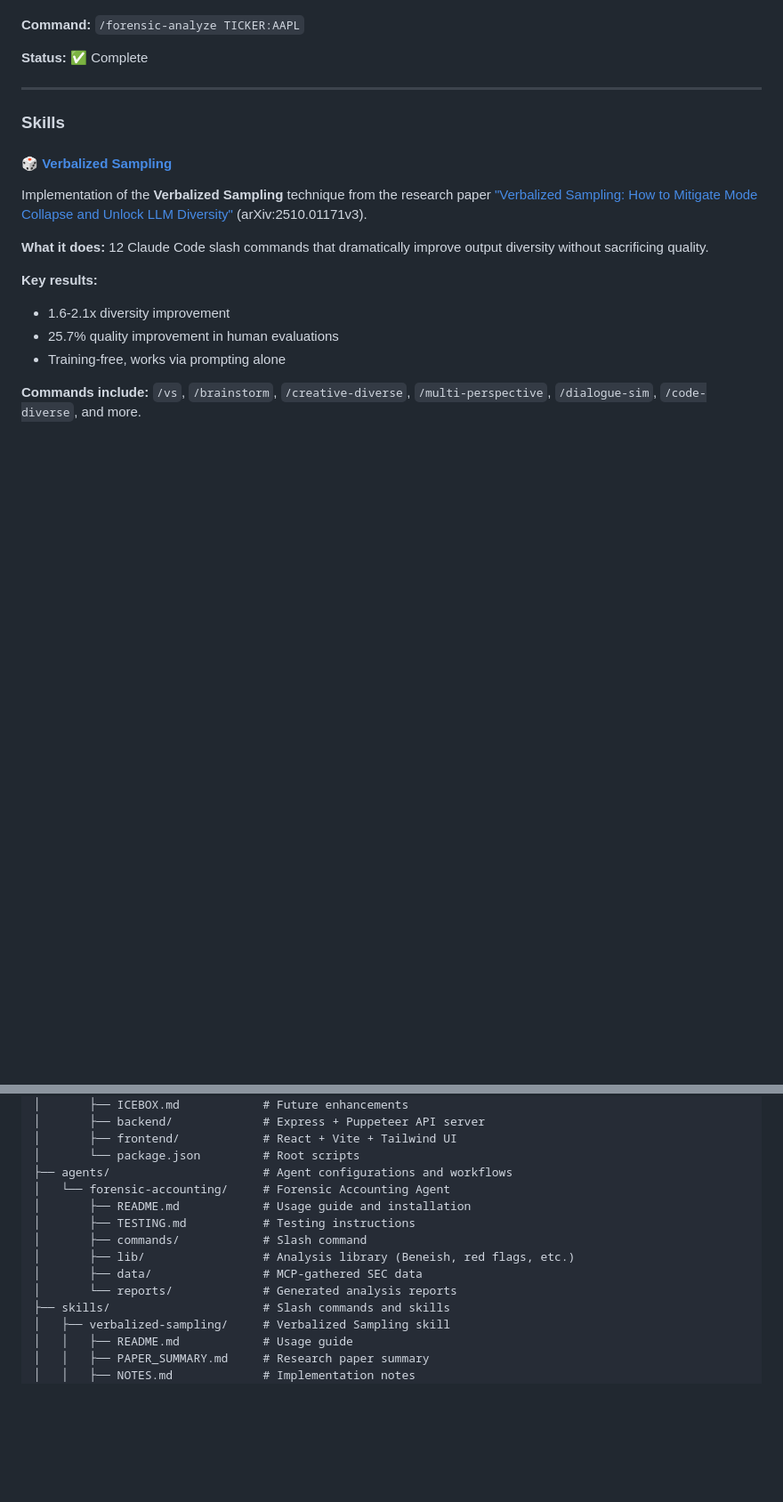
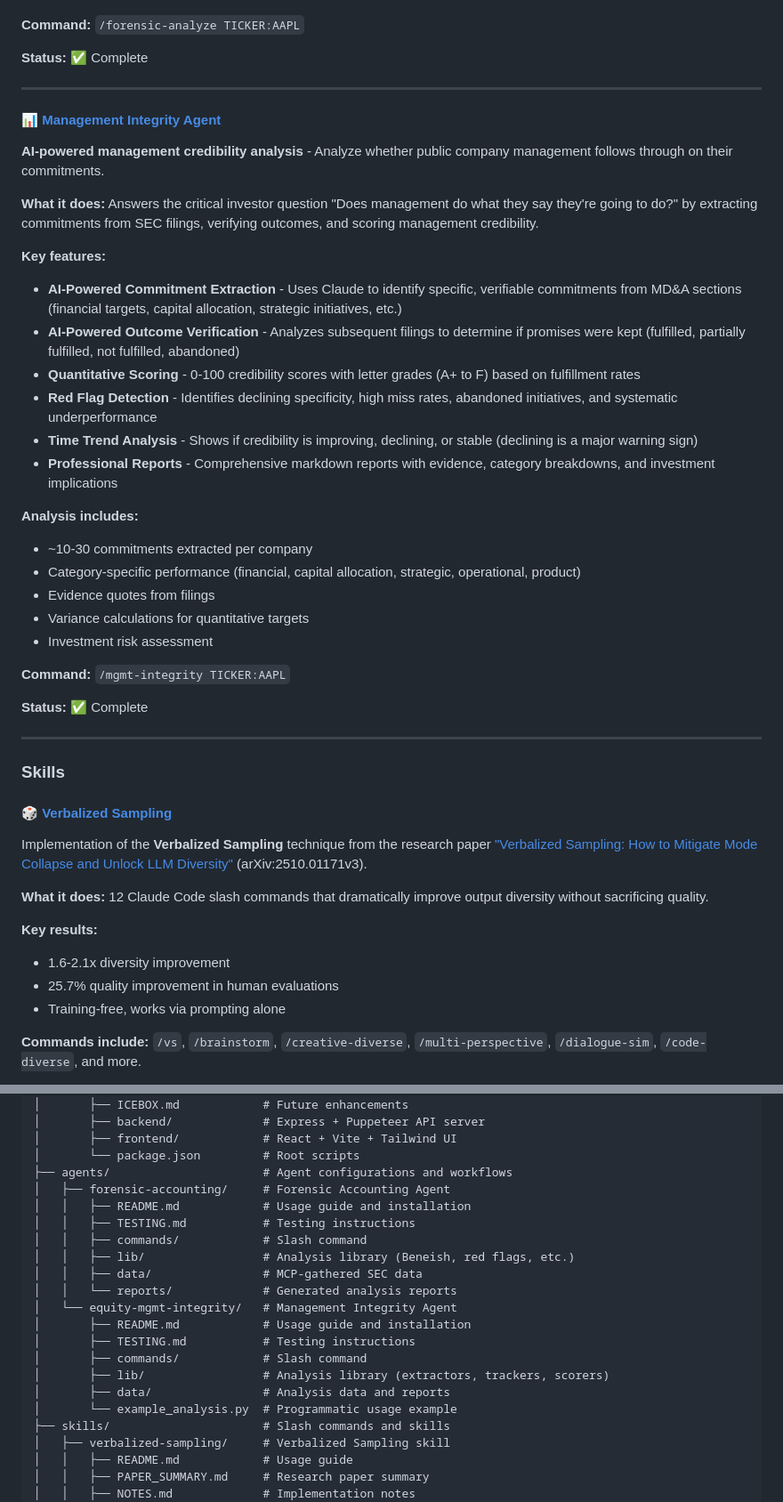
Before and after one commit to joncooper/claude-speriments, a Markdown page: README.md, 2 parts joined by grey strips. Shown at 89% size. Rendered like a GitHub page; blank space fills up the shorter version.

Commit message:
Update README to document Management Integrity Agent

```diff
--- a/README.md
+++ b/README.md
@@ -108,6 +108,33 @@ A **full-stack web application** to find nearby auctions on AuctionNinja.com tha
 
 ---
 
+#### 📊 [Management Integrity Agent](./agents/equity-mgmt-integrity/)
+
+**AI-powered management credibility analysis** - Analyze whether public company management follows through on their commitments.
+
+**What it does:** Answers the critical investor question "Does management do what they say they're going to do?" by extracting commitments from SEC filings, verifying outcomes, and scoring management credibility.
+
+**Key features:**
+- **AI-Powered Commitment Extraction** - Uses Claude to identify specific, verifiable commitments from MD&A sections (financial targets, capital allocation, strategic initiatives, etc.)
+- **AI-Powered Outcome Verification** - Analyzes subsequent filings to determine if promises were kept (fulfilled, partially fulfilled, not fulfilled, abandoned)
+- **Quantitative Scoring** - 0-100 credibility scores with letter grades (A+ to F) based on fulfillment rates
+- **Red Flag Detection** - Identifies declining specificity, high miss rates, abandoned initiatives, and systematic underperformance
+- **Time Trend Analysis** - Shows if credibility is improving, declining, or stable (declining is a major warning sign)
+- **Professional Reports** - Comprehensive markdown reports with evidence, category breakdowns, and investment implications
+
+**Analysis includes:**
+- ~10-30 commitments extracted per company
+- Category-specific performance (financial, capital allocation, strategic, operational, product)
+- Evidence quotes from filings
+- Variance calculations for quantitative targets
+- Investment risk assessment
+
+**Command:** `/mgmt-integrity TICKER:AAPL`
+
+**Status:** ✅ Complete
+
+---
+
 ### Skills
 
 #### 🎲 [Verbalized Sampling](./skills/verbalized-sampling/)
@@ -190,13 +217,20 @@ claude-speriments/
 │       ├── frontend/            # React + Vite + Tailwind UI
 │       └── package.json         # Root scripts
 ├── agents/                      # Agent configurations and workflows
-│   └── forensic-accounting/     # Forensic Accounting Agent
+│   ├── forensic-accounting/     # Forensic Accounting Agent
+│   │   ├── README.md            # Usage guide and installation
+│   │   ├── TESTING.md           # Testing instructions
+│   │   ├── commands/            # Slash command
+│   │   ├── lib/                 # Analysis library (Beneish, red flags, etc.)
+│   │   ├── data/                # MCP-gathered SEC data
+│   │   └── reports/             # Generated analysis reports
+│   └── equity-mgmt-integrity/   # Management Integrity Agent
 │       ├── README.md            # Usage guide and installation
 │       ├── TESTING.md           # Testing instructions
 │       ├── commands/            # Slash command
-│       ├── lib/                 # Analysis library (Beneish, red flags, etc.)
-│       ├── data/                # MCP-gathered SEC data
-│       └── reports/             # Generated analysis reports
+│       ├── lib/                 # Analysis library (extractors, trackers, scorers)
+│       ├── data/                # Analysis data and reports
+│       └── example_analysis.py  # Programmatic usage example
 ├── skills/                      # Slash commands and skills
 │   ├── verbalized-sampling/     # Verbalized Sampling skill
 │   │   ├── README.md            # Usage guide
```
